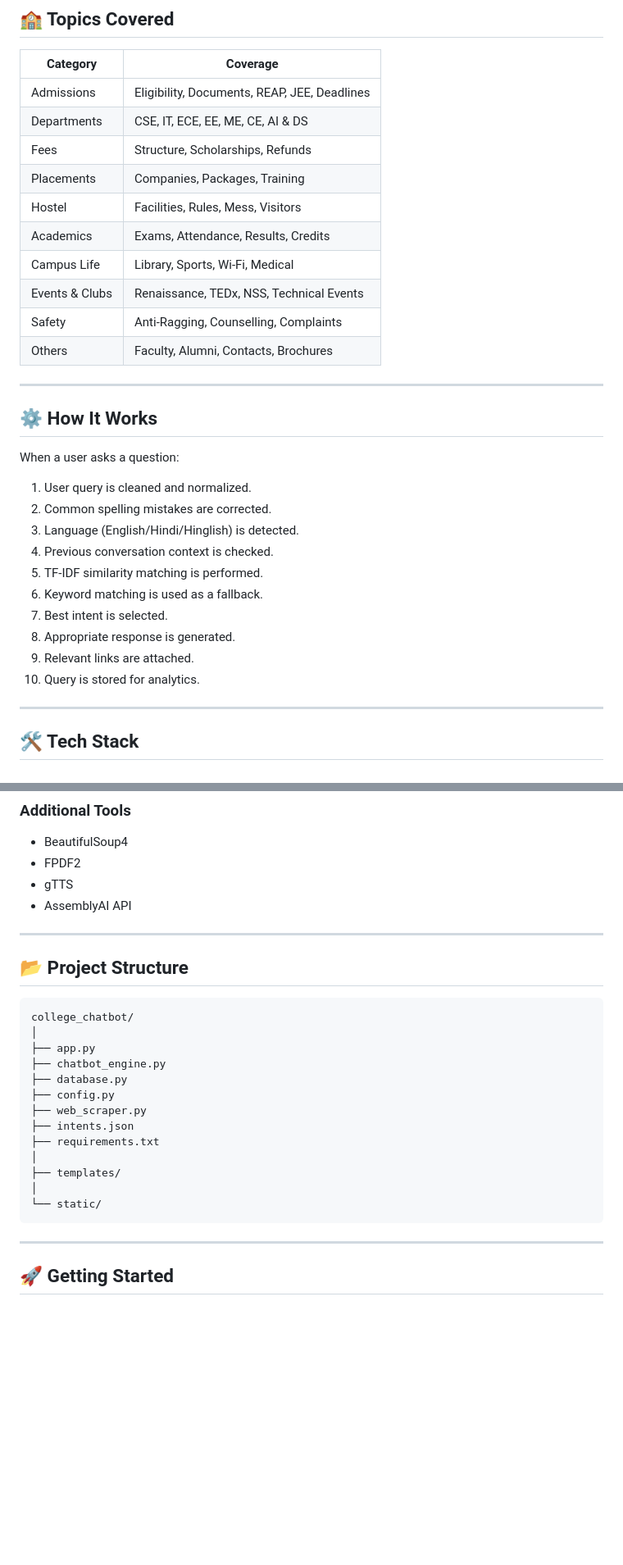
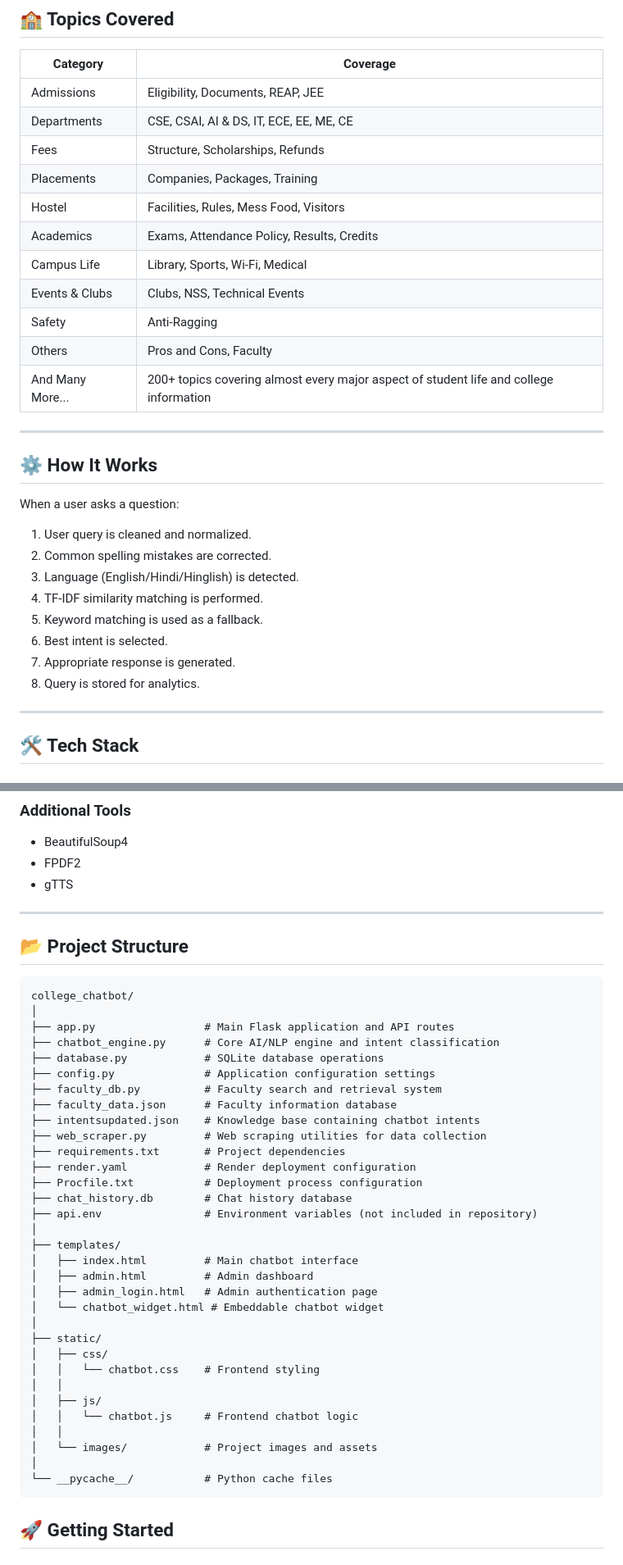
Before and after one commit to Daksh7297/jecrc_foundation_helpdesk, a Markdown page: README.md, 2 parts joined by grey strips. Shown at 82% size. GitHub-like rendering; blank space fills up the shorter version.

````diff
--- a/README.md
+++ b/README.md
@@ -66,17 +64,17 @@ Designed specifically for **JECRC Foundation**, SETU acts as a bridge between st
 
 | Category | Coverage |
 |-----------|-----------|
-| Admissions | Eligibility, Documents, REAP, JEE, Deadlines |
-| Departments | CSE, IT, ECE, EE, ME, CE, AI & DS |
+| Admissions | Eligibility, Documents, REAP, JEE |
+| Departments | CSE, CSAI, AI & DS, IT, ECE, EE, ME, CE |
 | Fees | Structure, Scholarships, Refunds |
 | Placements | Companies, Packages, Training |
-| Hostel | Facilities, Rules, Mess, Visitors |
-| Academics | Exams, Attendance, Results, Credits |
+| Hostel | Facilities, Rules, Mess Food, Visitors |
+| Academics | Exams, Attendance Policy, Results, Credits |
 | Campus Life | Library, Sports, Wi-Fi, Medical |
-| Events & Clubs | Renaissance, TEDx, NSS, Technical Events |
-| Safety | Anti-Ragging, Counselling, Complaints |
-| Others | Faculty, Alumni, Contacts, Brochures |
-
+| Events & Clubs | Clubs, NSS, Technical Events |
+| Safety | Anti-Ragging |
+| Others | Pros and Cons, Faculty |
+| And Many More... | 200+ topics covering almost every major aspect of student life and college information |
 ---
 
 ## ⚙️ How It Works
@@ -86,13 +84,11 @@ When a user asks a question:
 1. User query is cleaned and normalized.
 2. Common spelling mistakes are corrected.
 3. Language (English/Hindi/Hinglish) is detected.
-4. Previous conversation context is checked.
-5. TF-IDF similarity matching is performed.
-6. Keyword matching is used as a fallback.
-7. Best intent is selected.
-8. Appropriate response is generated.
-9. Relevant links are attached.
-10. Query is stored for analytics.
+4. TF-IDF similarity matching is performed.
+5. Keyword matching is used as a fallback.
+6. Best intent is selected.
+7. Appropriate response is generated.
+8. Query is stored for analytics.
 
 ---
 
@@ -120,7 +116,6 @@ When a user asks a question:
 - BeautifulSoup4
 - FPDF2
 - gTTS
-- AssemblyAI API
 
 ---
 
@@ -129,20 +124,37 @@ When a user asks a question:
 ```text
 college_chatbot/
 │
-├── app.py
-├── chatbot_engine.py
-├── database.py
-├── config.py
-├── web_scraper.py
-├── intents.json
-├── requirements.txt
+├── app.py                 # Main Flask application and API routes
+├── chatbot_engine.py      # Core AI/NLP engine and intent classification
+├── database.py            # SQLite database operations
+├── config.py              # Application configuration settings
+├── faculty_db.py          # Faculty search and retrieval system
+├── faculty_data.json      # Faculty information database
+├── intentsupdated.json    # Knowledge base containing chatbot intents
+├── web_scraper.py         # Web scraping utilities for data collection
+├── requirements.txt       # Project dependencies
+├── render.yaml            # Render deployment configuration
+├── Procfile.txt           # Deployment process configuration
+├── chat_history.db        # Chat history database
+├── api.env                # Environment variables (not included in repository)
 │
 ├── templates/
+│   ├── index.html         # Main chatbot interface
+│   ├── admin.html         # Admin dashboard
+│   ├── admin_login.html   # Admin authentication page
+│   └── chatbot_widget.html # Embeddable chatbot widget
 │
-└── static/
+├── static/
+│   ├── css/
+│   │   └── chatbot.css    # Frontend styling
+│   │
+│   ├── js/
+│   │   └── chatbot.js     # Frontend chatbot logic
+│   │
+│   └── images/            # Project images and assets
+│
+└── __pycache__/           # Python cache files
 ```
-
----
 
 ## 🚀 Getting Started
 
````
Also changed, not shown: other parts of README.md (+3 -18 lines).
